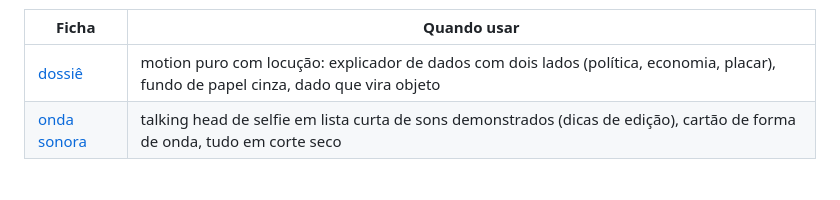
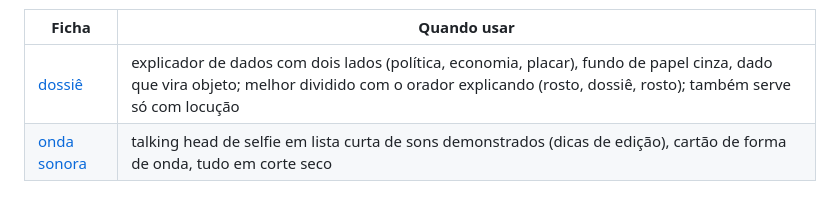
Before and after one commit to MiqueiasBrandaoDev/video-motion, a Markdown page: SKILL.md, the part around the change. GitHub-like rendering.

```diff
--- a/SKILL.md
+++ b/SKILL.md
@@ -169,7 +169,7 @@ pontos da seção "Conflitos" dela; o resto da skill continua valendo.
 
 | Ficha | Quando usar |
 |---|---|
-| [dossiê](references/estilos/dossie.md) | motion puro com locução: explicador de dados com dois lados (política, economia, placar), fundo de papel cinza, dado que vira objeto |
+| [dossiê](references/estilos/dossie.md) | explicador de dados com dois lados (política, economia, placar), fundo de papel cinza, dado que vira objeto; melhor dividido com o orador explicando (rosto, dossiê, rosto); também serve só com locução |
 | [onda sonora](references/estilos/onda-sonora.md) | talking head de selfie em lista curta de sons demonstrados (dicas de edição), cartão de forma de onda, tudo em corte seco |
 
 ### 4. Roteiro e storyboard
```
Also changed, not shown: references/estilos/dossie.md (+4 -2 lines).
